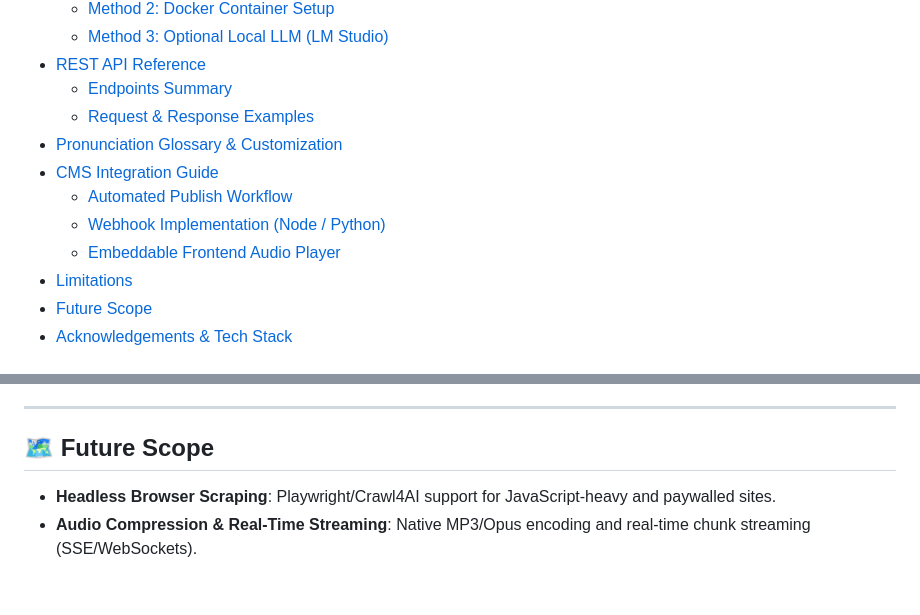
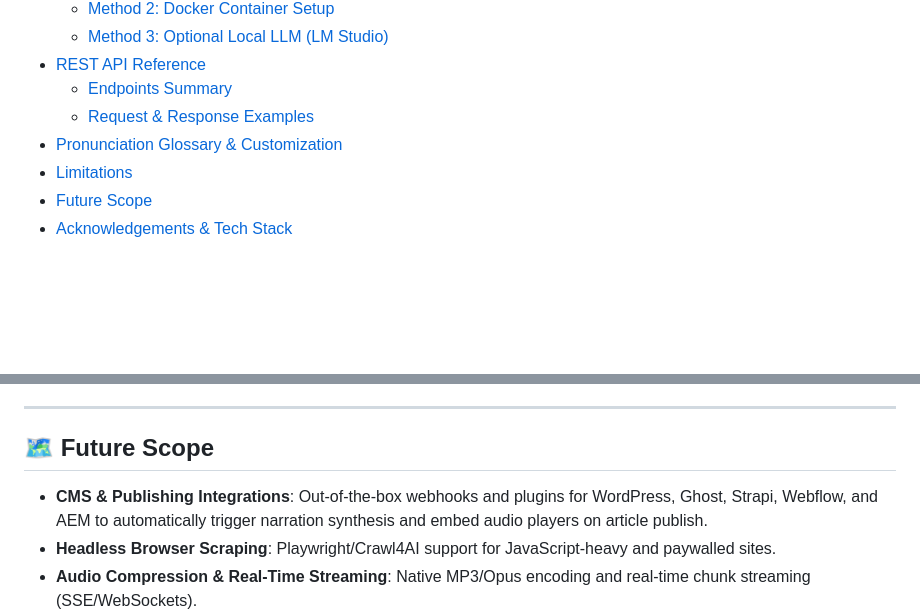
Before and after one commit to akash250899/webpage-to-speech-local-ai, a Markdown page: README.md, 2 parts joined by grey strips. GitHub-like rendering; blank space fills up the shorter version.

```diff
--- a/README.md
+++ b/README.md
@@ -35,10 +35,6 @@ pinned: false
   - [Endpoints Summary](#endpoints-summary)
   - [Request & Response Examples](#request--response-examples)
 - [Pronunciation Glossary & Customization](#-pronunciation-glossary--customization)
-- [CMS Integration Guide](#-cms-integration-guide)
-  - [Automated Publish Workflow](#automated-publish-workflow)
-  - [Webhook Implementation (Node / Python)](#webhook-implementation-node--python)
-  - [Embeddable Frontend Audio Player](#embeddable-frontend-audio-player)
 - [Limitations](#-limitations)
 - [Future Scope](#-future-scope)
 - [Acknowledgements & Tech Stack](#-acknowledgements--tech-stack)
@@ -501,6 +399,7 @@ Drop this compact, accessible player snippet into your CMS article template (e.g
 
 ## 🗺️ Future Scope
 
+- **CMS & Publishing Integrations**: Out-of-the-box webhooks and plugins for WordPress, Ghost, Strapi, Webflow, and AEM to automatically trigger narration synthesis and embed audio players on article publish.
 - **Headless Browser Scraping**: Playwright/Crawl4AI support for JavaScript-heavy and paywalled sites.
 - **Audio Compression & Real-Time Streaming**: Native MP3/Opus encoding and real-time chunk streaming (SSE/WebSockets).
 - **Multilingual Support**: Language auto-detection and multi-voice routing (Spanish, French, Japanese, etc.).
```
Also changed, not shown: other parts of README.md (+0 -98 lines).
